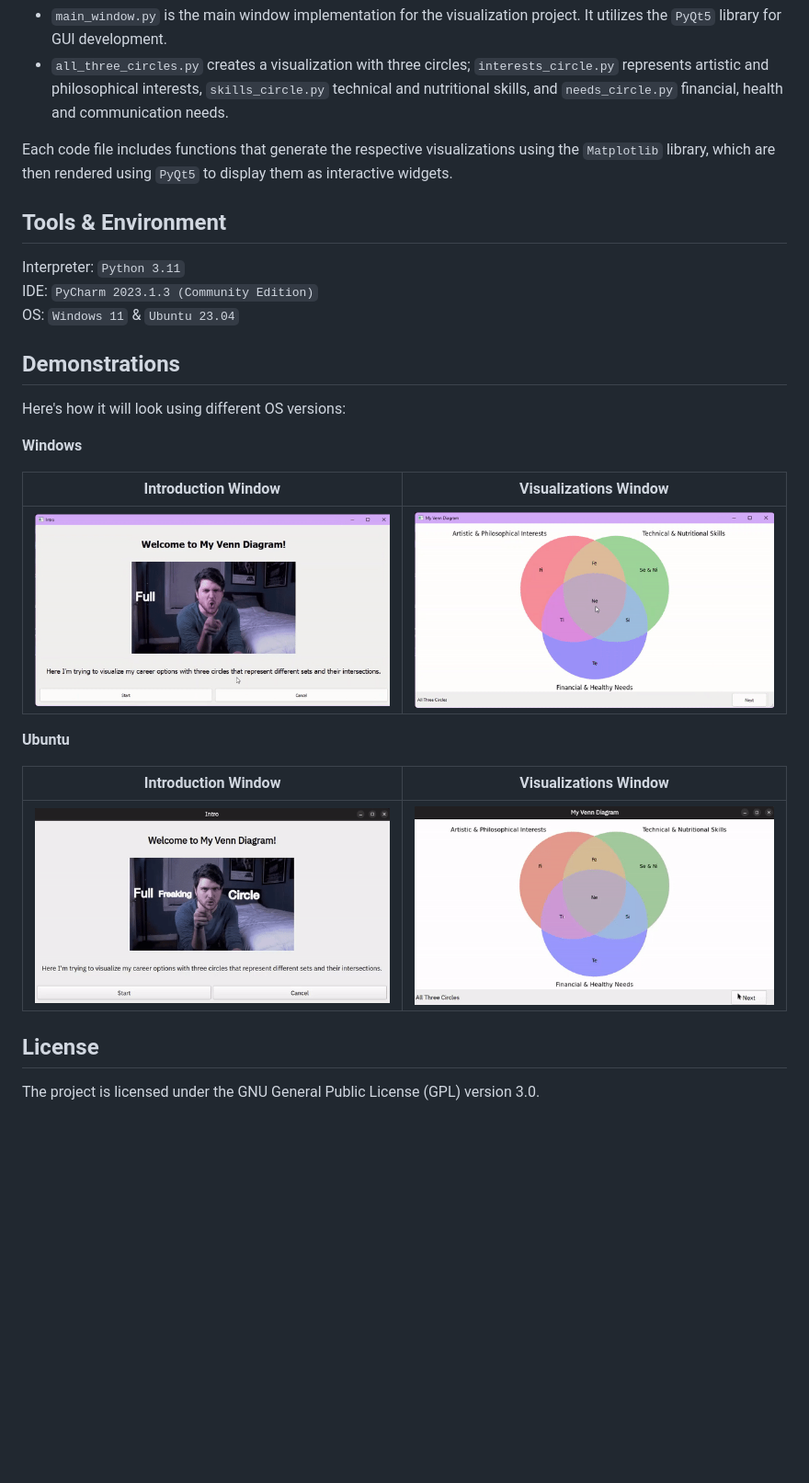
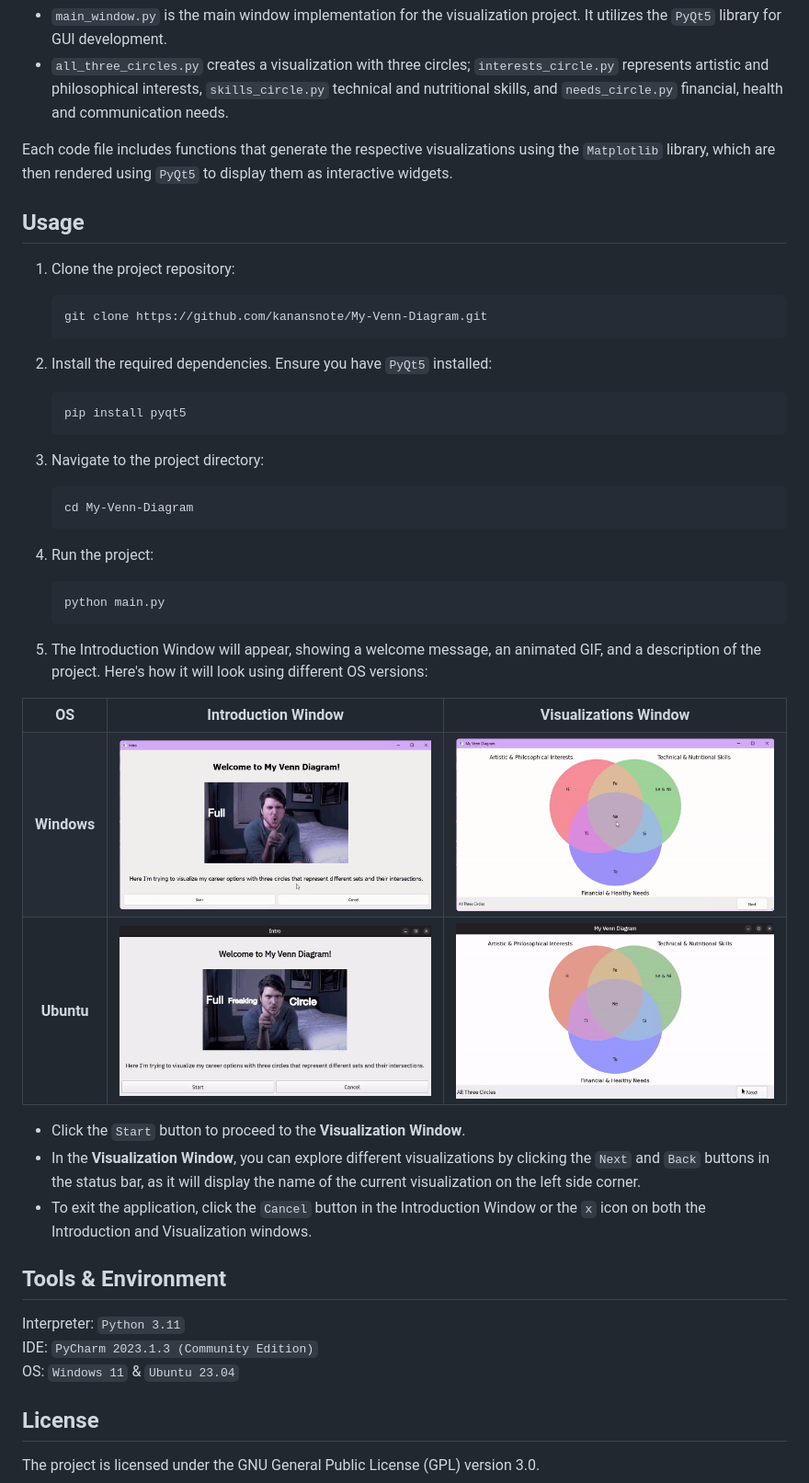
Before and after one commit to kanansnote/py-venn-diagram, a Markdown page: README.md, the part around the change. Shown at 92% size. GitHub-like rendering; blank space fills up the shorter version.

Commit message:
Added Usage section by including the given steps of running the program and demonstrating the look using different OS versions.

````diff
--- a/README.md
+++ b/README.md
@@ -53,27 +53,54 @@ I'm considering using Python as my primary programming language for my data visu
 
 Each code file includes functions that generate the respective visualizations using the `Matplotlib` library, which are then rendered using `PyQt5` to display them as interactive widgets.
 
+## Usage
+
+1. Clone the project repository:
+    ```
+    git clone https://github.com/kanansnote/My-Venn-Diagram.git
+    ```
+
+2. Install the required dependencies. Ensure you have `PyQt5` installed:
+   ```
+   pip install pyqt5
+   ```
+3. Navigate to the project directory:
+   ```
+   cd My-Venn-Diagram
+   ```
+4. Run the project:
+   ```
+   python main.py
+   ```
+
+5. The Introduction Window will appear, showing a welcome message, an animated GIF, and a description of the project. Here's how it will look using different OS versions:
+
+<table>
+   <tr>
+    <th>OS</th>
+    <th>Introduction Window</th>
+    <th>Visualizations Window</th>
+   </tr>
+   <tr>
+    <th>Windows</th>
+    <td><img src="./windows_introduction_window.gif" alt="Introduction Window"></td>
+    <td><img src="./windows_visualizations_window.gif" alt="Visualizations Window"></td>
+   </tr>
+   <tr>
+    <th>Ubuntu</th>
+    <td><img src="./ubuntu_introduction_window.gif" alt="Ubuntu Introduction Window"></td>
+    <td><img src="./ubuntu_visualizations_window.gif" alt="Ubuntu Visualizations Window"></td>
+   </tr>
+</table>
+
+- Click the `Start` button to proceed to the **Visualization Window**.
+- In the **Visualization Window**, you can explore different visualizations by clicking the `Next` and `Back` buttons in the status bar, as it will display the name of the current visualization on the left side corner.
+- To exit the application, click the `Cancel` button in the Introduction Window or the `x` icon on both the Introduction and Visualization windows.
+
 ## Tools & Environment
 Interpreter: `Python 3.11`\
 IDE: `PyCharm 2023.1.3 (Community Edition)`\
 OS: `Windows 11` & `Ubuntu 23.04`
-
-## Demonstrations
-
-Here's how it will look using different OS versions:
-
-**Windows**
-
-| Introduction Window                                       | Visualizations Window                                         |
-|-----------------------------------------------------------|---------------------------------------------------------------|
-| ![Introduction Window](./windows_introduction_window.gif) | ![Visualizations Window](./windows_visualizations_window.gif) |
-
-**Ubuntu**
-
-| Introduction Window                                             | Visualizations Window                                               |
-|-----------------------------------------------------------------|---------------------------------------------------------------------|
-| ![Ubuntu Introduction Window](./ubuntu_introduction_window.gif) | ![Ubuntu Visualizations Window](./ubuntu_visualizations_window.gif) |
-
 
 ## License
 
````
